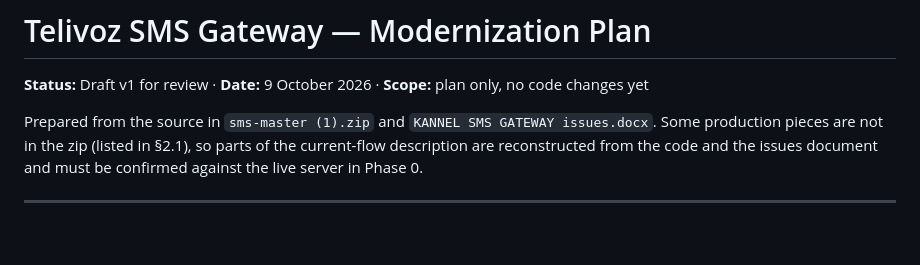
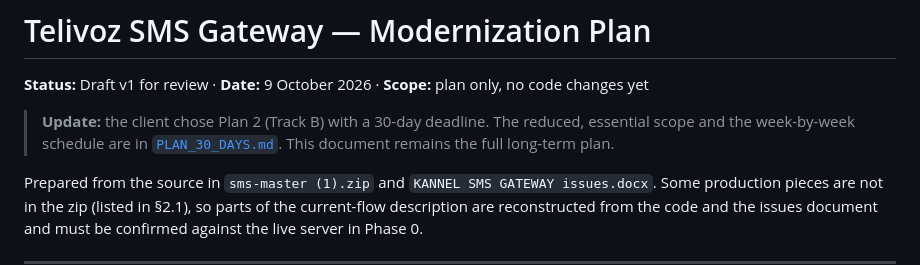
Before and after one commit to Adnan-Dogar/Telivoz-Kannel-Gateway-, a Markdown page: docs/MODERNIZATION_PLAN.md, the part around the change. Rendered like a GitHub page; blank space fills up the shorter version.

```diff
--- a/docs/MODERNIZATION_PLAN.md
+++ b/docs/MODERNIZATION_PLAN.md
@@ -1,6 +1,8 @@
 # Telivoz SMS Gateway — Modernization Plan
 
 **Status:** Draft v1 for review · **Date:** 9 October 2026 · **Scope:** plan only, no code changes yet
+
+> **Update:** the client chose Plan 2 (Track B) with a 30-day deadline. The reduced, essential scope and the week-by-week schedule are in [`PLAN_30_DAYS.md`](PLAN_30_DAYS.md). This document remains the full long-term plan.
 
 Prepared from the source in `sms-master (1).zip` and `KANNEL SMS GATEWAY issues.docx`. Some production pieces are not in the zip (listed in §2.1), so parts of the current-flow description are reconstructed from the code and the issues document and must be confirmed against the live server in Phase 0.
 
```
Also changed, not shown: docs/PLAN_30_DAYS.md (added, +156 -0 lines).
